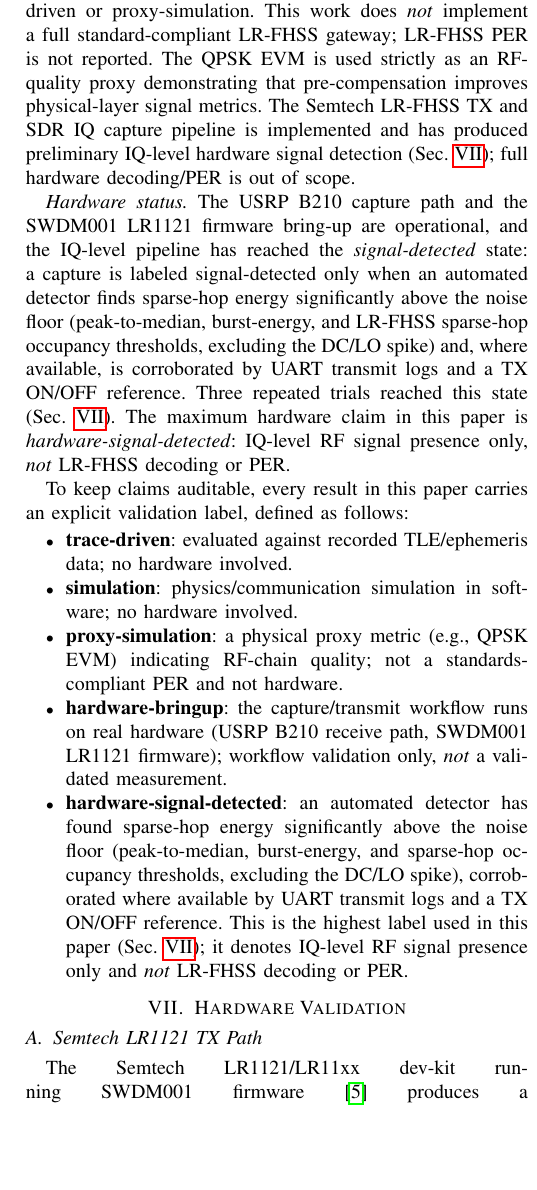
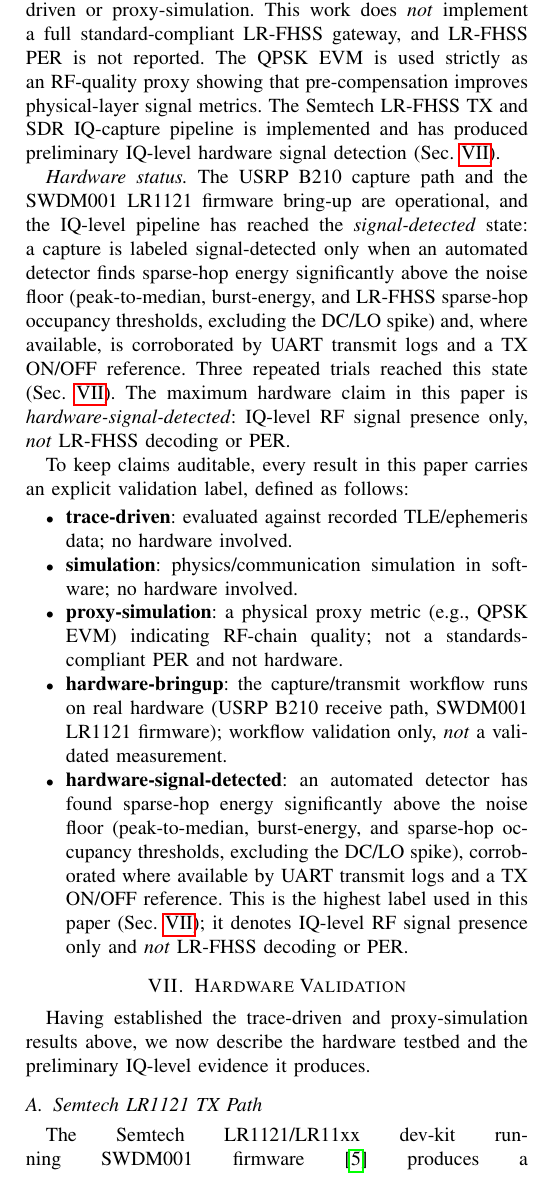
Before and after one commit to Vanisherzd/LEO-Hybrid-PGRL, a LaTeX paper (paper/globecom_main.tex): part of one column of page 5 of 6, cut so that both start at the same text, the shorter picture padded with empty space. Compiled offline with pdfLaTeX.

Commit message:
paper: polish final wording for LR1121 SDR signal-detected validation
- Abstract: tighten testbed sentence (USRP B210 SDR testbed; IQ-level).
- Validation Scope: collapse duplicate PER mention.
- Hardware results: drop redundant decoding/PER restatement (kept in figure
  caption per claim-boundary policy).
- Hardware Validation: add proxy-to-hardware transition sentence.

No new claims; boundary unchanged (IQ-level RF signal detection only).

Co-Authored-By: Claude Opus 4.8 <noreply@anthropic.com>

```diff
--- a/paper/globecom_main.tex
+++ b/paper/globecom_main.tex
@@ -216,7 +216,7 @@ The PGRL evaluation uses a \emph{temporal split}: all training passes chronologi
 PGRL reduces pass-timing RMSE by $99.6\%$ versus SGP4 (4.2~s $\to$ 16~ms) and residual Doppler by $95.5\%$ ($5.5$ kHz $\to$ 235~Hz). The guard overhead drops from $>60\%$ to $<5\%$, enabling near-zero missed-opportunity probability. The QPSK EVM proxy should be interpreted strictly as a controlled RF-quality indicator under synthetic SNR$=40$ dB. Oracle pre-compensation (perfect knowledge) achieves 0.95\% EVM. SGP4-only EVM saturates at $>200\%$ due to $>5$ kHz residual CFO. PGRL pre-compensation at $\sim$300 Hz residual Doppler does not achieve full link recovery; the QPSK EVM proxy of $\approx 67\%$ at $\sim$300 Hz residual CFO indicates that constellation rotation remains measurable, confirming that hardware-level CFO tracking or residual feedback is required for robust production LR-FHSS operation. PGRL meaningfully reduces the impairment relative to SGP4-only, but does not replace full receiver-side tracking. The LR-FHSS grid orthogonality improves from $0.587$ (uncompensated) to $0.979$ with oracle pre-compensation; PGRL-compensated achieves $0.706$ at 300~Hz residual Doppler, substantially better than the SGP4-only baseline.
 
 \subsection{Validation Scope and Limitations}
-All quantitative PGRL and uplink-control results are trace-driven or proxy-simulation. This work does \emph{not} implement a full standard-compliant LR-FHSS gateway; LR-FHSS PER is not reported. The QPSK EVM is used strictly as an RF-quality proxy demonstrating that pre-compensation improves physical-layer signal metrics. The Semtech LR-FHSS TX and SDR IQ capture pipeline is implemented and has produced preliminary IQ-level hardware signal detection (Sec.~\ref{sec:hardware}); full hardware decoding/PER is out of scope.
+All quantitative PGRL and uplink-control results are trace-driven or proxy-simulation. This work does \emph{not} implement a full standard-compliant LR-FHSS gateway, and LR-FHSS PER is not reported. The QPSK EVM is used strictly as an RF-quality proxy showing that pre-compensation improves physical-layer signal metrics. The Semtech LR-FHSS TX and SDR IQ-capture pipeline is implemented and has produced preliminary IQ-level hardware signal detection (Sec.~\ref{sec:hardware}).
 
 \emph{Hardware status.} The USRP B210 capture path and the SWDM001 LR1121 firmware bring-up are operational, and the IQ-level pipeline has reached the \emph{signal-detected} state: a capture is labeled signal-detected only when an automated detector finds sparse-hop energy significantly above the noise floor (peak-to-median, burst-energy, and LR-FHSS sparse-hop occupancy thresholds, excluding the DC/LO spike) and, where available, is corroborated by UART transmit logs and a TX ON/OFF reference. Three repeated trials reached this state (Sec.~\ref{sec:hardware}). The maximum hardware claim in this paper is \emph{hardware-signal-detected}: IQ-level RF signal presence only, \emph{not} LR-FHSS decoding or PER.
 
@@ -233,6 +233,8 @@ To keep claims auditable, every result in this paper carries an explicit validat
 \section{Hardware Validation}
 \label{sec:hardware}
 
+Having established the trace-driven and proxy-simulation results above, we now describe the hardware testbed and the preliminary IQ-level evidence it produces.
+
 \subsection{Semtech LR1121 TX Path}
 The Semtech LR1121/LR11xx dev-kit running SWDM001 firmware~\cite{swdm001} produces a standards-compliant LR-FHSS transmission. The \texttt{semtech\_validation/tx\_config\_from\_pgrl.py} script converts a \texttt{PGRLOutput} into a TX configuration JSON specifying center frequency, TX power, hopping grid parameters, guard time, and Doppler pre-compensation flags. The dry-run mode validates the config generation without hardware; live TX capture over the SDR receive path enables IQ-level signal-quality assessment.
 
@@ -248,7 +250,7 @@ A USRP B210 captures IQ samples from the LR1121 transmitter through the TX/RX re
 
 \subsection{Preliminary IQ-Level Signal Detection}
 \label{sec:hw-results}
-Using the SWDM001 LR1121 transmitter (RF $=868$~MHz, TX power 10~dBm, 1~s packet interval) and a USRP B210 receiver (TX/RX antenna, 1~Msps, 45~dB gain, 10~s capture), the pipeline was run with a transmitter-on/off differential protocol. A capture is labeled \emph{signal-detected} only when the LR-FHSS-aware detector finds sparse-hop time-frequency occupancy significantly above the per-bin noise floor (DC/LO spike excluded), corroborated by UART transmit logs and a TX-OFF reference. In three TX ON/OFF trials at 868~MHz, TX-ON consistently exceeded TX-OFF sparse-hop occupancy by 8.88, 11.87, and 9.82~dB, with all three reaching \emph{signal-detected} (Fig.~\ref{fig:hw_lrfhss}). This constitutes IQ-level RF signal detection only; it is \emph{not} standard-compliant LR-FHSS decoding and \emph{not} a PER measurement.
+Using the SWDM001 LR1121 transmitter (RF $=868$~MHz, TX power 10~dBm, 1~s packet interval) and a USRP B210 receiver (TX/RX antenna, 1~Msps, 45~dB gain, 10~s capture), the pipeline was run with a transmitter-on/off differential protocol. A capture is labeled \emph{signal-detected} only when the LR-FHSS-aware detector finds sparse-hop time-frequency occupancy significantly above the per-bin noise floor (DC/LO spike excluded), corroborated by UART transmit logs and a TX-OFF reference. In three TX ON/OFF trials at 868~MHz, TX-ON consistently exceeded TX-OFF sparse-hop occupancy by 8.88, 11.87, and 9.82~dB, with all three reaching \emph{signal-detected} (Fig.~\ref{fig:hw_lrfhss}). This constitutes IQ-level RF signal detection only.
 
 \begin{figure}[t]
     \centering
```
Also changed, not shown: paper/globecom_main.tex (2 more changed lines).
